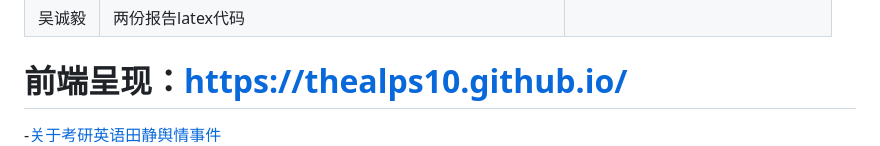
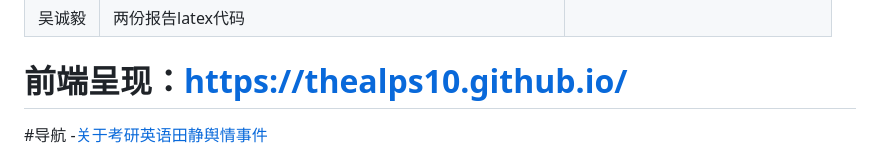
Before and after one commit to TheAlps10/rp, a Markdown page: assignment2.md, the part around the change. Rendered like a GitHub page.

```diff
--- a/assignment2.md
+++ b/assignment2.md
@@ -10,6 +10,8 @@
 
 
 # 前端呈现：https://thealps10.github.io/
+
+#导航
 -[关于考研英语田静舆情事件](#关于考研英语田静舆情事件)<br>
 -[关于郑州大学生夜骑开封舆情事件](#关于郑州大学生夜骑开封舆情事件)<br>
 -[采用搜索工具 API （serpapi）](#采用搜索工具API（serpapi）)<br>
```
